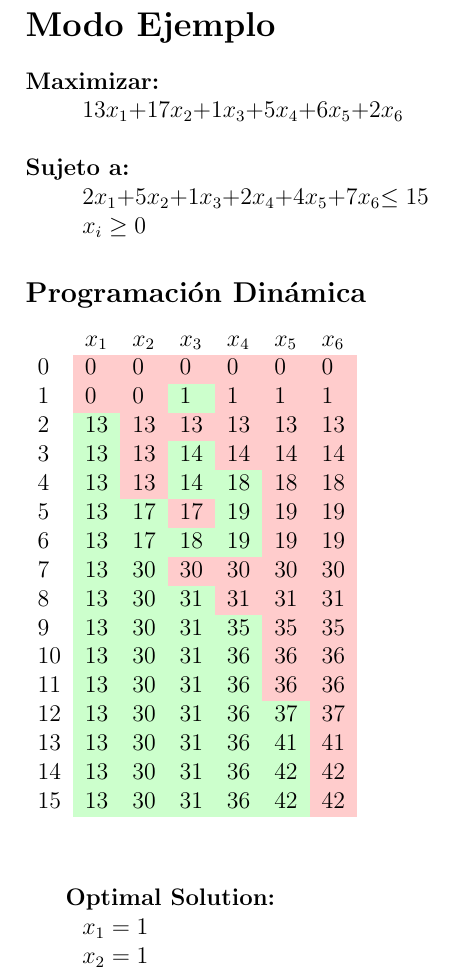
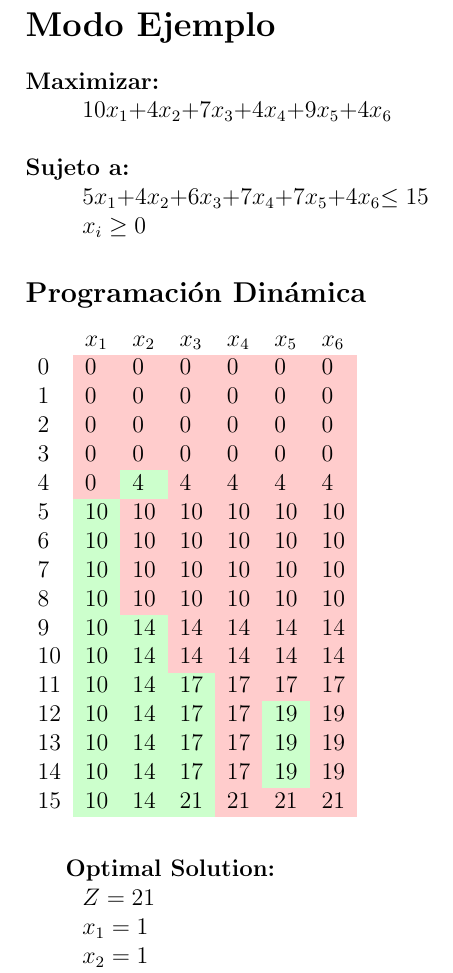
Before and after one commit to Manriquedv3452/Project1IO, a LaTeX document (knapsackProblem/latex/latex.tex): part of page 2 of 3, cut so that both start at the same text. Compiled offline with pdfLaTeX.

Commit message:
VERSION CON SOLUCION DE PROG DINAMICA

```diff
--- a/knapsackProblem/latex/latex.tex
+++ b/knapsackProblem/latex/latex.tex
@@ -26,32 +26,33 @@
 \section*{Modo Ejemplo}
 
 \textbf{Maximizar:} \\
-\tab$13x_{1} + $$17x_{2} + $$1x_{3} + $$5x_{4} + $$6x_{5} + $$2x_{6}   $\\\\
+\tab$10x_{1} + $$4x_{2} + $$7x_{3} + $$4x_{4} + $$9x_{5} + $$4x_{6}   $\\\\
 \textbf{Sujeto a:}\\
-\tab$2x_{1} + $$5x_{2} + $$1x_{3} + $$2x_{4} + $$4x_{5} + $$7x_{6}   $$\leq 15$\\
+\tab$5x_{1} + $$4x_{2} + $$6x_{3} + $$7x_{4} + $$7x_{5} + $$4x_{6}   $$\leq 15$\\
 \tab$x_i \geq 0$\subsection*{Programaci\'on Din\'amica}
 \begin{tabular}{l *{5}{>{}l} l}\rowcolor{white}%
 & $x_1$ & $x_2$ & $x_3$ & $x_4$ & $x_5$ & $x_6$ \\
 $0$ & \cellcolor{red!20}0 & \cellcolor{red!20}0 & \cellcolor{red!20}0 & \cellcolor{red!20}0 & \cellcolor{red!20}0 & \cellcolor{red!20}0 \\
-$1$ & \cellcolor{red!20}0 & \cellcolor{red!20}0 & \cellcolor{green!20}1 & \cellcolor{red!20}1 & \cellcolor{red!20}1 & \cellcolor{red!20}1 \\
-$2$ & \cellcolor{green!20}13 & \cellcolor{red!20}13 & \cellcolor{red!20}13 & \cellcolor{red!20}13 & \cellcolor{red!20}13 & \cellcolor{red!20}13 \\
-$3$ & \cellcolor{green!20}13 & \cellcolor{red!20}13 & \cellcolor{green!20}14 & \cellcolor{red!20}14 & \cellcolor{red!20}14 & \cellcolor{red!20}14 \\
-$4$ & \cellcolor{green!20}13 & \cellcolor{red!20}13 & \cellcolor{green!20}14 & \cellcolor{green!20}18 & \cellcolor{red!20}18 & \cellcolor{red!20}18 \\
-$5$ & \cellcolor{green!20}13 & \cellcolor{green!20}17 & \cellcolor{red!20}17 & \cellcolor{green!20}19 & \cellcolor{red!20}19 & \cellcolor{red!20}19 \\
-$6$ & \cellcolor{green!20}13 & \cellcolor{green!20}17 & \cellcolor{green!20}18 & \cellcolor{green!20}19 & \cellcolor{red!20}19 & \cellcolor{red!20}19 \\
-$7$ & \cellcolor{green!20}13 & \cellcolor{green!20}30 & \cellcolor{red!20}30 & \cellcolor{red!20}30 & \cellcolor{red!20}30 & \cellcolor{red!20}30 \\
-$8$ & \cellcolor{green!20}13 & \cellcolor{green!20}30 & \cellcolor{green!20}31 & \cellcolor{red!20}31 & \cellcolor{red!20}31 & \cellcolor{red!20}31 \\
-$9$ & \cellcolor{green!20}13 & \cellcolor{green!20}30 & \cellcolor{green!20}31 & \cellcolor{green!20}35 & \cellcolor{red!20}35 & \cellcolor{red!20}35 \\
-$10$ & \cellcolor{green!20}13 & \cellcolor{green!20}30 & \cellcolor{green!20}31 & \cellcolor{green!20}36 & \cellcolor{red!20}36 & \cellcolor{red!20}36 \\
-$11$ & \cellcolor{green!20}13 & \cellcolor{green!20}30 & \cellcolor{green!20}31 & \cellcolor{green!20}36 & \cellcolor{red!20}36 & \cellcolor{red!20}36 \\
-$12$ & \cellcolor{green!20}13 & \cellcolor{green!20}30 & \cellcolor{green!20}31 & \cellcolor{green!20}36 & \cellcolor{green!20}37 & \cellcolor{red!20}37 \\
-$13$ & \cellcolor{green!20}13 & \cellcolor{green!20}30 & \cellcolor{green!20}31 & \cellcolor{green!20}36 & \cellcolor{green!20}41 & \cellcolor{red!20}41 \\
-$14$ & \cellcolor{green!20}13 & \cellcolor{green!20}30 & \cellcolor{green!20}31 & \cellcolor{green!20}36 & \cellcolor{green!20}42 & \cellcolor{red!20}42 \\
-$15$ & \cellcolor{green!20}13 & \cellcolor{green!20}30 & \cellcolor{green!20}31 & \cellcolor{green!20}36 & \cellcolor{green!20}42 & \cellcolor{red!20}42 \\
+$1$ & \cellcolor{red!20}0 & \cellcolor{red!20}0 & \cellcolor{red!20}0 & \cellcolor{red!20}0 & \cellcolor{red!20}0 & \cellcolor{red!20}0 \\
+$2$ & \cellcolor{red!20}0 & \cellcolor{red!20}0 & \cellcolor{red!20}0 & \cellcolor{red!20}0 & \cellcolor{red!20}0 & \cellcolor{red!20}0 \\
+$3$ & \cellcolor{red!20}0 & \cellcolor{red!20}0 & \cellcolor{red!20}0 & \cellcolor{red!20}0 & \cellcolor{red!20}0 & \cellcolor{red!20}0 \\
+$4$ & \cellcolor{red!20}0 & \cellcolor{green!20}4 & \cellcolor{red!20}4 & \cellcolor{red!20}4 & \cellcolor{red!20}4 & \cellcolor{red!20}4 \\
+$5$ & \cellcolor{green!20}10 & \cellcolor{red!20}10 & \cellcolor{red!20}10 & \cellcolor{red!20}10 & \cellcolor{red!20}10 & \cellcolor{red!20}10 \\
+$6$ & \cellcolor{green!20}10 & \cellcolor{red!20}10 & \cellcolor{red!20}10 & \cellcolor{red!20}10 & \cellcolor{red!20}10 & \cellcolor{red!20}10 \\
+$7$ & \cellcolor{green!20}10 & \cellcolor{red!20}10 & \cellcolor{red!20}10 & \cellcolor{red!20}10 & \cellcolor{red!20}10 & \cellcolor{red!20}10 \\
+$8$ & \cellcolor{green!20}10 & \cellcolor{red!20}10 & \cellcolor{red!20}10 & \cellcolor{red!20}10 & \cellcolor{red!20}10 & \cellcolor{red!20}10 \\
+$9$ & \cellcolor{green!20}10 & \cellcolor{green!20}14 & \cellcolor{red!20}14 & \cellcolor{red!20}14 & \cellcolor{red!20}14 & \cellcolor{red!20}14 \\
+$10$ & \cellcolor{green!20}10 & \cellcolor{green!20}14 & \cellcolor{red!20}14 & \cellcolor{red!20}14 & \cellcolor{red!20}14 & \cellcolor{red!20}14 \\
+$11$ & \cellcolor{green!20}10 & \cellcolor{green!20}14 & \cellcolor{green!20}17 & \cellcolor{red!20}17 & \cellcolor{red!20}17 & \cellcolor{red!20}17 \\
+$12$ & \cellcolor{green!20}10 & \cellcolor{green!20}14 & \cellcolor{green!20}17 & \cellcolor{red!20}17 & \cellcolor{green!20}19 & \cellcolor{red!20}19 \\
+$13$ & \cellcolor{green!20}10 & \cellcolor{green!20}14 & \cellcolor{green!20}17 & \cellcolor{red!20}17 & \cellcolor{green!20}19 & \cellcolor{red!20}19 \\
+$14$ & \cellcolor{green!20}10 & \cellcolor{green!20}14 & \cellcolor{green!20}17 & \cellcolor{red!20}17 & \cellcolor{green!20}19 & \cellcolor{red!20}19 \\
+$15$ & \cellcolor{green!20}10 & \cellcolor{green!20}14 & \cellcolor{green!20}21 & \cellcolor{red!20}21 & \cellcolor{red!20}21 & \cellcolor{red!20}21 \\
 \rowcolor{white}%
-\end{tabular}\\\\\\
+\end{tabular}\\\\
 
 \textbf{Optimal Solution:}\\
+\tab $Z = 21$\\
 \tab$x_{1} = 1$\\
 \tab$x_{2} = 1$\\
 \tab$x_{3} = 1$\\
```
Also changed, not shown: knapsackProblem/latex/latex.pdf, knapsackProblem/latex/latex.tex (4 more changed lines), 3 other files.
